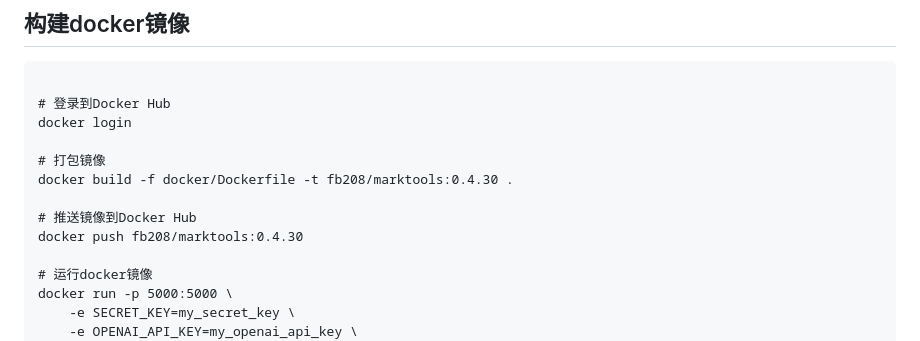
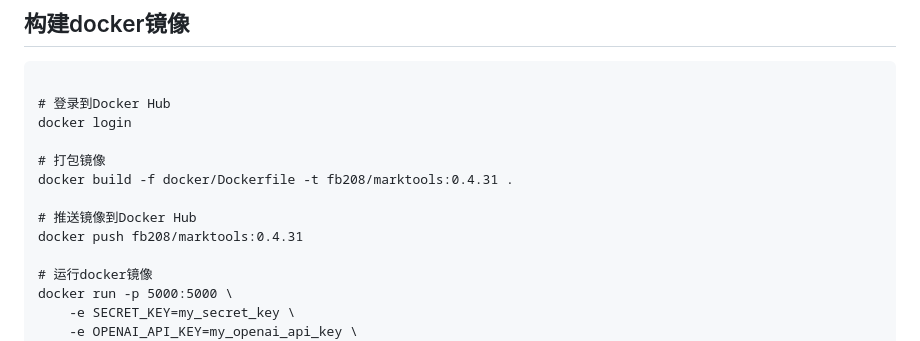
Before and after one commit to FB208/MarkTools, a Markdown page: README.md, the part around the change. Rendered like a GitHub page.

Commit message:
版本号

```diff
--- a/README.md
+++ b/README.md
@@ -50,10 +50,10 @@ pytest tests/translate_test.py::test_translate_text
 docker login
 
 # 打包镜像
-docker build -f docker/Dockerfile -t fb208/marktools:0.4.30 .
+docker build -f docker/Dockerfile -t fb208/marktools:0.4.31 .
 
 # 推送镜像到Docker Hub
-docker push fb208/marktools:0.4.30
+docker push fb208/marktools:0.4.31
 
 # 运行docker镜像
 docker run -p 5000:5000 \
```
